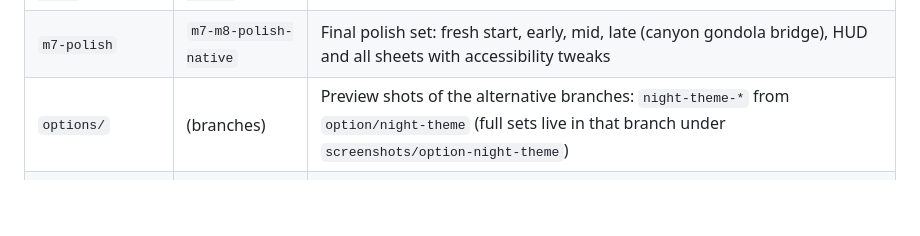
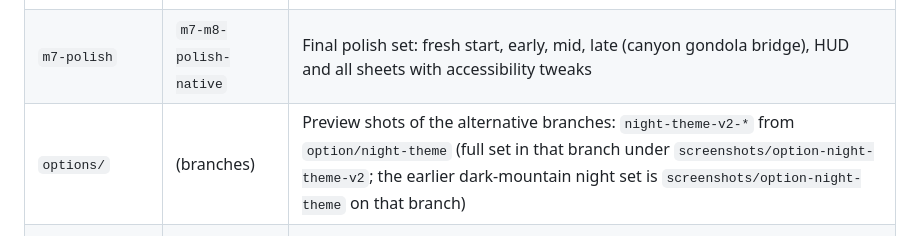
Before and after one commit to Wschiks/skiword, a Markdown page: screenshots/README.md, the part around the change. Rendered like a GitHub page; blank space fills up the shorter version.

Commit message:
Refresh option previews and index for the new look

```diff
--- a/screenshots/README.md
+++ b/screenshots/README.md
@@ -9,7 +9,7 @@ If you spot something in an early folder that was later removed or changed, the
 | `m4-ui-v1` | `m4-m6-ui` | HTML overlay: fresh-game tutorial, mid-game HUD, the six sheets (lifts, people, mountain, buildings, zones, shop), menu, welcome-back dialog |
 | `m3-map-v2-atlas` | `m7-m8-polish-native` | Map after packing every sprite into one texture atlas (perf change, should look identical) |
 | `m7-polish` | `m7-m8-polish-native` | Final polish set: fresh start, early, mid, late (canyon gondola bridge), HUD and all sheets with accessibility tweaks |
-| `options/` | (branches) | Preview shots of the alternative branches: `night-theme-*` from `option/night-theme` (full sets live in that branch under `screenshots/option-night-theme`) |
+| `options/` | (branches) | Preview shots of the alternative branches: `night-theme-v2-*` from `option/night-theme` (full set in that branch under `screenshots/option-night-theme-v2`; the earlier dark-mountain night set is `screenshots/option-night-theme` on that branch) |
 | `m7-viewports*` | `m7-m8-polish-native` | Small phone, Android, tablet and desktop widths. `-before` is the stretched desktop layout that was fixed by the phone-width column |
 | `m7-art-tour` | `m7-m8-polish-native` | Close-up of every zone, building, the park's 3 stages, lodge, parking and the ski bus with everything unlocked. Found the zone/lift overlap and the horizontal-pan bug |
 | `final` | latest `main` | Regenerated full set from the final code: fresh start, early, mid, late, HUD, all sheets, menu with the new Stats card |
```
Also changed, not shown: README.md (+1 -1 lines), screenshots/options/night-theme-glacier.jpg (deleted), screenshots/options/night-theme-lifts-sheet.jpg (deleted), screenshots/options/night-theme-mid-game.jpg (deleted), screenshots/options/night-theme-v2-04-mid-3h-full-view.jpg (added), screenshots/options/night-theme-v2-07-late-glacier.jpg (added), screenshots/options/night-theme-v2-ui-04-lifts.jpg (added).
